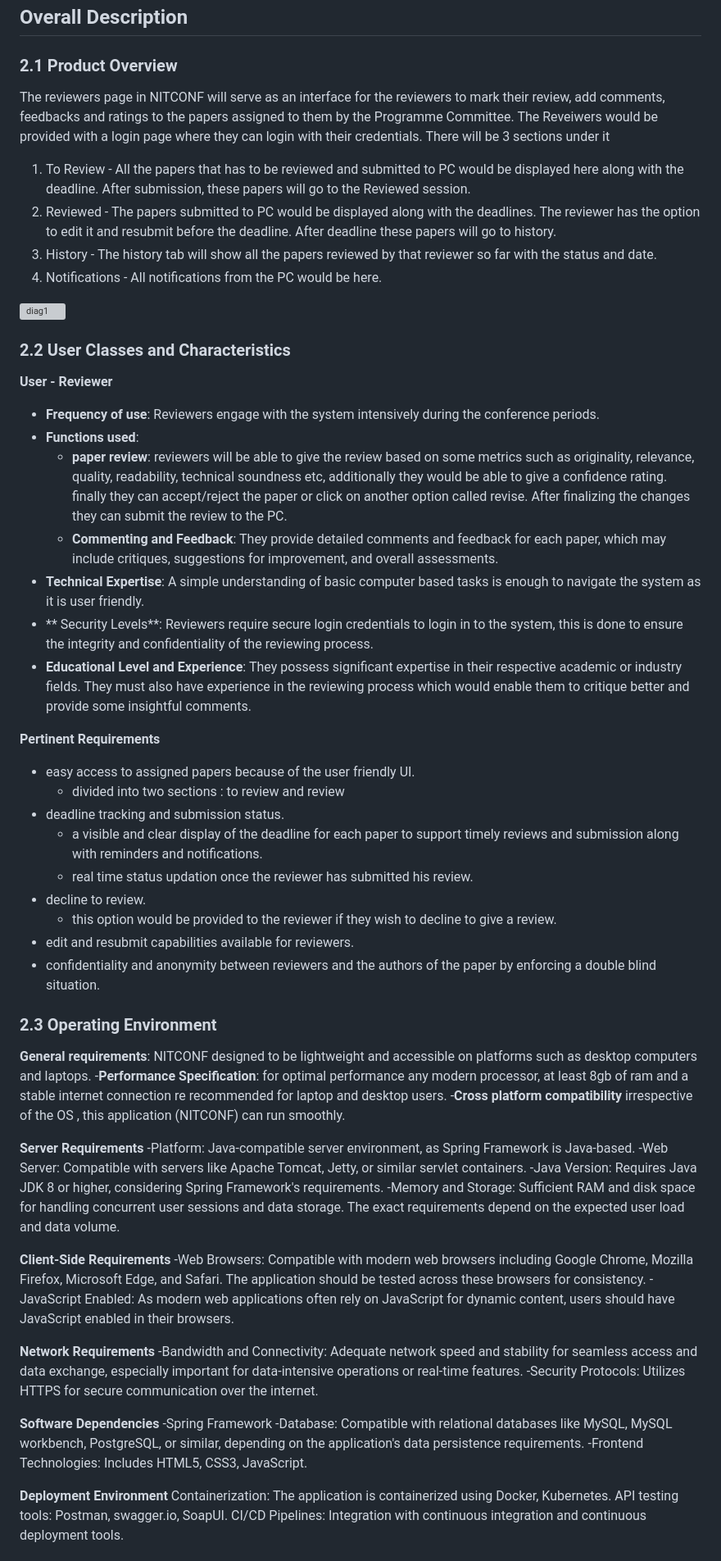
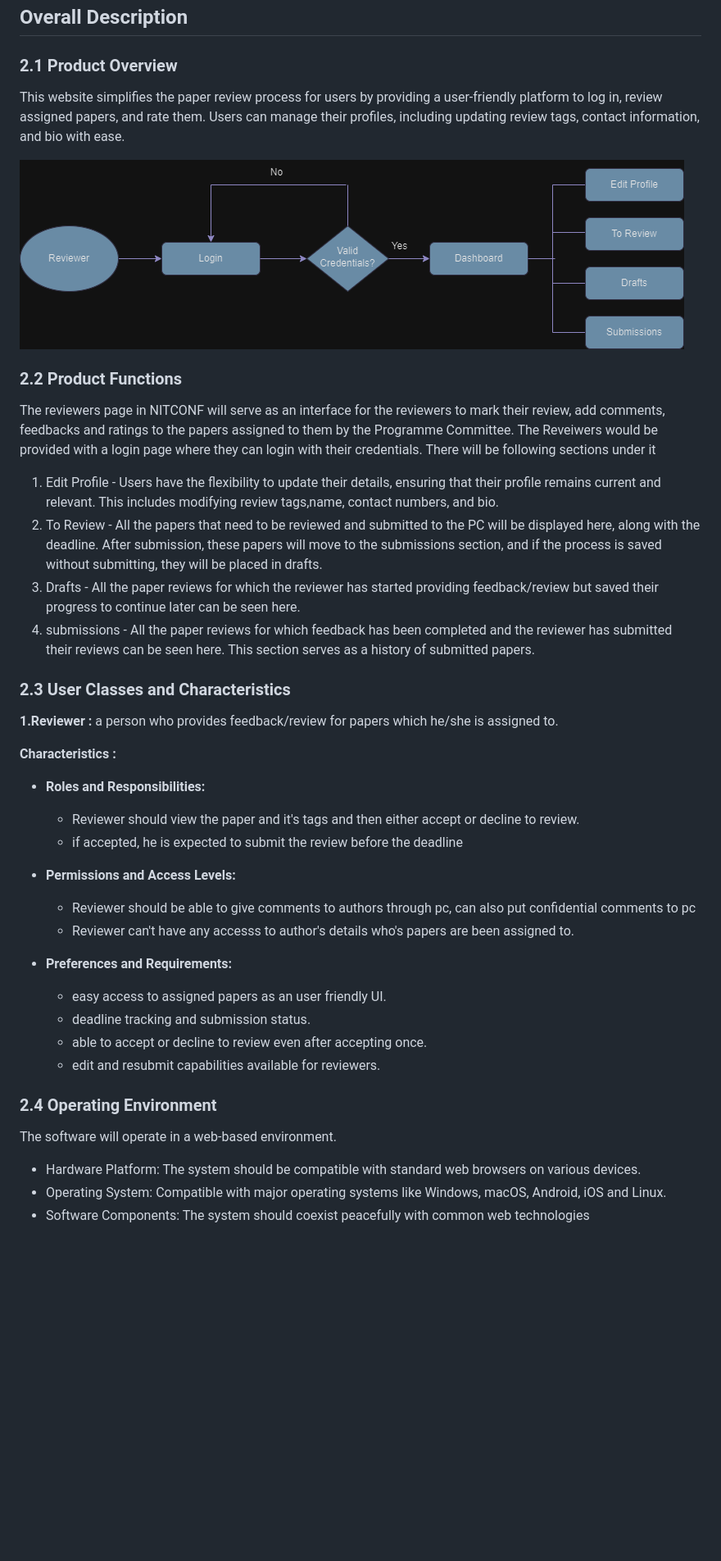
Before and after one commit to vinay-0821/NITCONF, a Markdown page: documentation.docx/README.md, the part around the change printed below. Shown: that part at 82% size. GitHub-like rendering; pictures changed too: documentation.docx/flowchart.png (added); blank space fills up the shorter version; grey boxes are pictures that could not be loaded.

```diff
--- a/documentation.docx/README.md
+++ b/documentation.docx/README.md
@@ -83,30 +90,48 @@ Refer to the following links for additional resources:
 
 ## Overall Description
 ### 2.1 Product Overview
-The reviewers page in NITCONF will serve as an interface for the reviewers to mark their review, add comments, feedbacks and ratings to the papers assigned to them by the Programme Committee. The Reveiwers would be provided with a login page where they can login with their credentials. There will be 3 sections under it
-1. To Review  - All the papers that has to be reviewed and submitted to PC would be displayed here along with the deadline. After submission, these papers will go to the Reviewed session.
-2. Reviewed - The papers submitted to PC would be displayed along with the deadlines. The reviewer has the option to edit it and resubmit before the deadline. After deadline these papers will go to history.
-3. History - The history tab will show all the papers reviewed by that reviewer so far with the status and date.
-4. Notifications - All notifications from the PC would be here.
+<!--write about product function -->
+This website simplifies the paper review process for users by providing a user-friendly platform to log in, review assigned papers, and rate them. Users can manage their profiles, including updating review tags, contact information, and bio with ease.
+
+![Flowchart](./flowchart.png "Flowchart")
+
+
+### 2.2 Product Functions
+The reviewers page in NITCONF will serve as an interface for the reviewers to mark their review, add comments, feedbacks and ratings to the papers assigned to them by the Programme Committee. The Reveiwers would be provided with a login page where they can login with their credentials. There will be following sections under it
+1. Edit Profile - Users have the flexibility to update their details, ensuring that their profile remains current and relevant. This includes modifying review tags,name, contact numbers, and bio.
+2. To Review  - All the papers that need to be reviewed and submitted to the PC will be displayed here, along with the deadline. After submission, these papers will move to the submissions section, and if the process is saved without submitting, they will be placed in drafts.
+3. Drafts - All the paper reviews for which the reviewer has started providing feedback/review but saved their progress to continue later can be seen here.
+4. submissions - All the paper reviews for which feedback has been completed and the reviewer has submitted their reviews can be seen here. This section serves as a history of submitted papers.
 
 
 
-![diag1](https://github.com/afrasd/NITCONF/assets/103187343/e5eede35-4fd2-43b8-9ed8-cf68f1771bb0)
+### 2.3 User Classes and Characteristics
+**1.Reviewer :**    a person who provides feedback/review for papers which he/she is assigned to.
+
+**Characteristics :**
+- **Roles and Responsibilities:**
+  - Reviewer should view the paper and it's tags and then either accept or decline to review.
+  - if accepted, he is expected to submit the review before the deadline
+
+- **Permissions and Access Levels:**
+  - Reviewer should be able to give comments to authors through pc, can also put confidential comments to pc
+  - Reviewer can't have any accesss to author's details who's papers are been assigned to.
+
+- **Preferences and Requirements:**
+  - easy access to assigned papers as an user friendly UI.
+  - deadline tracking and submission status.
+  - able to accept or decline to review even after accepting once.
+  - edit and resubmit capabilities available for reviewers.
 
 
-
-
-### 2.2 User Classes and Characteristics
-**User - Reviewer**
-- **Frequency of use**: Reviewers engage with the system intensively during the conference periods.
-- **Functions used**:
+<!--- **Functions used**:
 	- **paper review**: reviewers will be able to give the review based on some metrics such as originality, relevance, quality, readability, technical soundness etc, additionally they would be able to give a confidence rating. finally they can accept/reject the paper or click on another option called revise. After finalizing the changes they can submit the review to the PC.
 	- **Commenting and Feedback**: They provide detailed comments and feedback for each paper, which may include critiques, suggestions for improvement, and overall assessments.
 - **Technical Expertise**: A simple understanding of basic computer based tasks is enough to navigate the system as it is user friendly.
 - ** Security Levels**: Reviewers require secure login credentials to login in to the system, this is done to ensure the integrity and confidentiality of the reviewing process.
-- **Educational Level and Experience**: They possess significant expertise in their respective academic or industry fields. They must also have experience in the reviewing process which would enable them to critique better and provide some insightful comments.
+- **Educational Level and Experience**: They possess significant expertise in their respective academic or industry fields. They must also have experience in the reviewing process which would enable them to critique better and provide some insightful comments. -->
 
-**Pertinent Requirements**
+<!--**Pertinent Requirements**
 - easy access to assigned papers because of the user friendly UI.
 	- divided into two sections : to review and review
 - deadline tracking and submission status.
@@ -115,10 +140,10 @@ The reviewers page in NITCONF will serve as an interface for the reviewers to ma
 - decline to review.
  	- this option would be provided to the reviewer if they wish to decline to give a review.
 - edit and resubmit capabilities available for reviewers.
-- confidentiality and anonymity between reviewers and the authors of the paper by enforcing a double blind situation.
+- confidentiality and anonymity between reviewers and the authors of the paper by enforcing a double blind situation.-->
 
-### 2.3 Operating Environment
-**General requirements**: NITCONF designed to be lightweight and accessible on platforms such as desktop computers and laptops.
+### 2.4 Operating Environment
+<!--**General requirements**: NITCONF designed to be lightweight and accessible on platforms such as desktop computers and laptops.
 -**Performance Specification**: for optimal performance any modern processor, at least 8gb of ram and a stable internet connection re recommended for laptop and desktop users.
 -**Cross platform compatibility** irrespective of the OS , this application (NITCONF) can run smoothly.
 
@@ -145,5 +170,10 @@ The reviewers page in NITCONF will serve as an interface for the reviewers to ma
 Containerization: The application is containerized using Docker, Kubernetes.
 API testing tools: Postman, swagger.io, SoapUI.
 CI/CD Pipelines: Integration with continuous integration and continuous deployment tools.
+-->
+The software will operate in a web-based environment.
 
+- Hardware Platform: The system should be compatible with standard web browsers on various devices.
+- Operating System: Compatible with major operating systems like Windows, macOS, Android, iOS and Linux.
+- Software Components: The system should coexist peacefully with common web technologies
 
```
Also changed, not shown: other parts of documentation.docx/README.md (+94 -46 lines).
